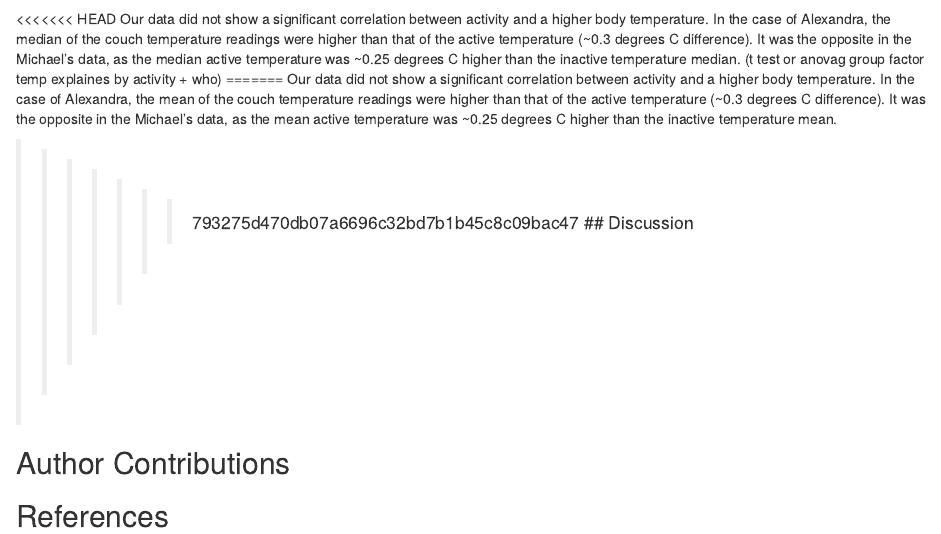
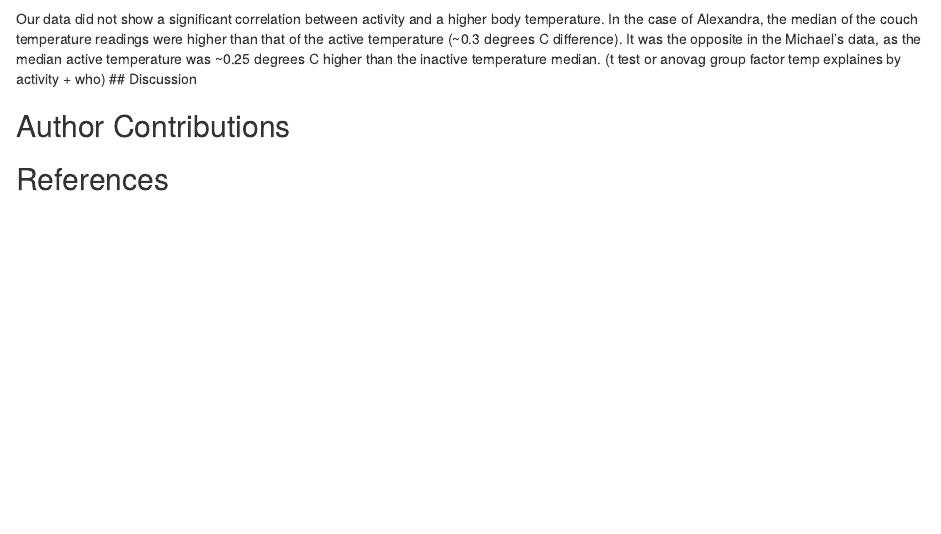
Before and after one commit to michaelbev55/ouRduino, an R Markdown document (Module_5.Rmd): the page in a window 1100 px wide, from 800 px down. Rendered offline with R 4.5, knitr and Pandoc, with nearby package versions.

Commit message:
mod5 commit

````diff
--- a/Module_5.Rmd
+++ b/Module_5.Rmd
@@ -40,13 +40,8 @@ dat%>%
   ggplot()+geom_boxplot(aes(x=activity,y=degC))+facet_grid(.~who)
 ```
 
-<<<<<<< HEAD
 Our data did not show a significant correlation between activity and a higher body temperature. In the case of Alexandra, the median of the couch temperature readings were higher than that of the active temperature (~0.3 degrees C difference). It was the opposite in the Michael's data, as the median active temperature was ~0.25 degrees C higher than the inactive temperature median.
 (t test or anovag group factor temp explaines by activity + who)
-=======
-Our data did not show a significant correlation between activity and a higher body temperature. In the case of Alexandra, the mean of the couch temperature readings were higher than that of the active temperature (~0.3 degrees C difference). It was the opposite in the Michael's data, as the mean active temperature was ~0.25 degrees C higher than the inactive temperature mean.
-
->>>>>>> 793275d470db07a6696c32bd7b1b45c8c09bac47
 ## Discussion
 
 
````
